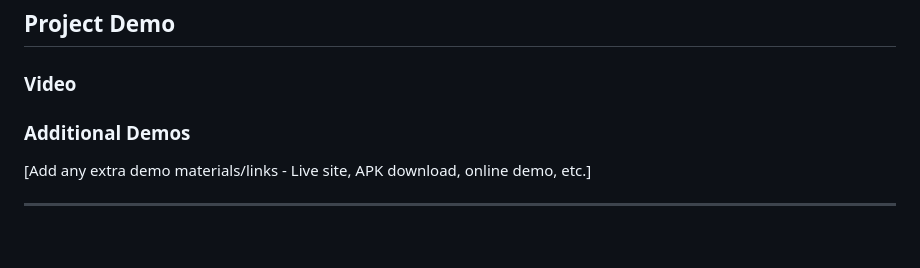
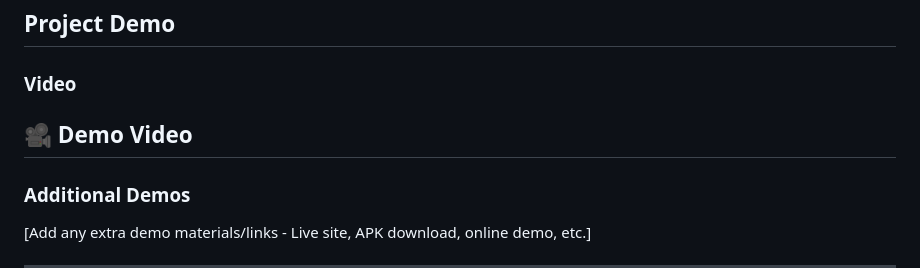
Before and after one commit to nifidha/Aurora-tink-her-hack-4.0, a Markdown page: README.md, the part around the change. GitHub-like rendering; blank space fills up the shorter version.

```diff
--- a/README.md
+++ b/README.md
@@ -98,7 +98,7 @@ Dictation playback view showing synchronized text highlighting and user-controll
 ## Project Demo
 
 ### Video
-
+## 🎥 Demo Video
 
 ### Additional Demos
 [Add any extra demo materials/links - Live site, APK download, online demo, etc.]
```
